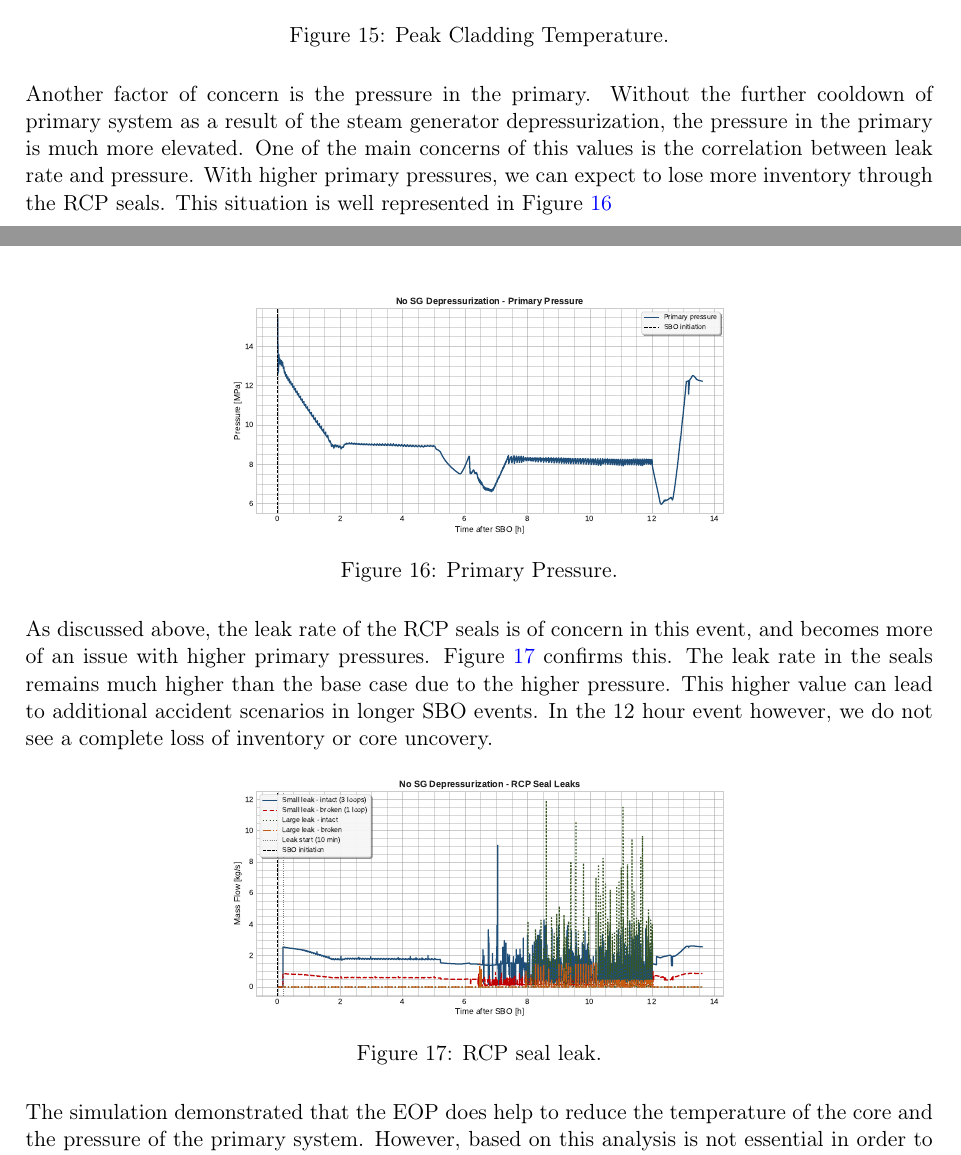
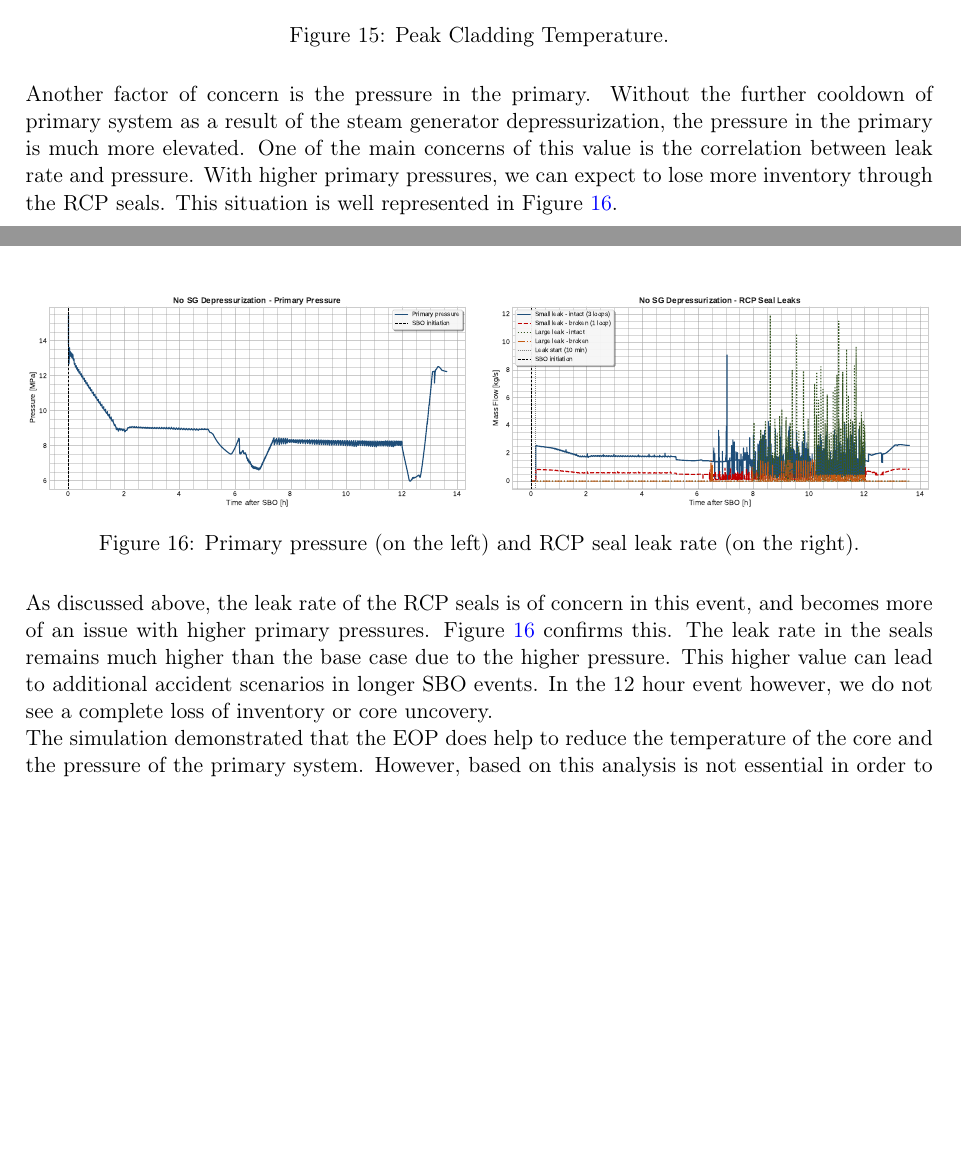
Before and after one commit to tylerkwald/SBO, a LaTeX document (Report/Report Station BlackOut - Safety Analysis.tex): two parts of pages 11 and 12 of 13, joined at a grey line, cut so that both start at the same text, the shorter picture padded with empty space. Compiled offline with pdfLaTeX.

Commit message:
updating graphs

```diff
--- a/Report/Report Station BlackOut - Safety Analysis.tex
+++ b/Report/Report Station BlackOut - Safety Analysis.tex
@@ -544,28 +544,32 @@ One of the main concerns during the transient event is the protection of the fue
 \begin{figure}[H]
     \centering
     \includegraphics[width=0.55\linewidth]{../Pictures/No SG Case/noSG10_peak_clad_temperature.pdf}
-    \caption{\centering Peak Cladding Temperature. }
+    \caption{\centering Peak Cladding Temperature.}
     \label{TcladNOSG}
 \end{figure}
 
 
-Another factor of concern is the pressure in the primary. Without the further cooldown of primary system as a result of the steam generator depressurization, the pressure in the primary is much more elevated. One of the main concerns of this values is the correlation between leak rate and pressure. With higher primary pressures, we can expect to lose more inventory through the RCP seals.
-This situation is well represented in \figref{PNOSG}
+Another factor of concern is the pressure in the primary. Without the further cooldown of primary system as a result of the steam generator depressurization, the pressure in the primary is much more elevated. One of the main concerns of this value is the correlation between leak rate and pressure. With higher primary pressures, we can expect to lose more inventory through the RCP seals.
+This situation is well represented in \figref{primaryNoSG}.
+
 \begin{figure}[H]
     \centering
-    \includegraphics[width=0.55\linewidth]{../Pictures/No SG Case/noSG2_primary_pressure.pdf}
-    \caption{\centering Primary Pressure. }
-    \label{PNOSG}
+    \begin{minipage}{0.49\textwidth}
+        \centering
+        \includegraphics[width=\linewidth]{../Pictures/No SG Case/noSG2_primary_pressure.pdf}
+    \end{minipage}
+    \hfill
+    \begin{minipage}{0.49\textwidth}
+        \centering
+        \includegraphics[width=\linewidth]{../Pictures/No SG Case/noSG12_RCP_seal_leaks.pdf}
+    \end{minipage}
+    \caption{\centering {Primary pressure (on the left) and RCP seal leak rate (on the right).}}
+    \label{primaryNoSG}
 \end{figure}
 
+As discussed above, the leak rate of the RCP seals is of concern in this event, and becomes more of an issue with higher primary pressures. \figref{primaryNoSG} confirms this. The leak rate in the seals remains much higher than the base case due to the higher pressure. This higher value can lead to additional accident scenarios in longer SBO events. In the 12 hour event however, we do not see a complete loss of inventory or core uncovery.
 
-As discussed above, the leak rate of the RCP seals is of concern in this event, and becomes more of an issue with higher primary pressures. \figref{leakNOSG} confirms this. The leak rate in the seals remains much higher than the base case due to the higher pressure. This higher value can lead to additional accident scenarios in longer SBO events. In the 12 hour event however, we do not see a complete loss of inventory or core uncovery.
-\begin{figure}[H]
-    \centering
-    \includegraphics[width=0.55\linewidth]{../Pictures/No SG Case/noSG12_RCP_seal_leaks.pdf}
-    \caption{\centering RCP seal leak. }
-    \label{leakNOSG}
-\end{figure}
+
 
 
 The simulation demonstrated that the EOP does help to reduce the temperature of the core and the pressure of the primary system. However, based on this analysis is not essential in order to protect the integrity of the fuel cladding during a 12 hour station black out.
```
Also changed, not shown: Report/Report Station BlackOut - Safety Analysis.pdf, 10 other files.
